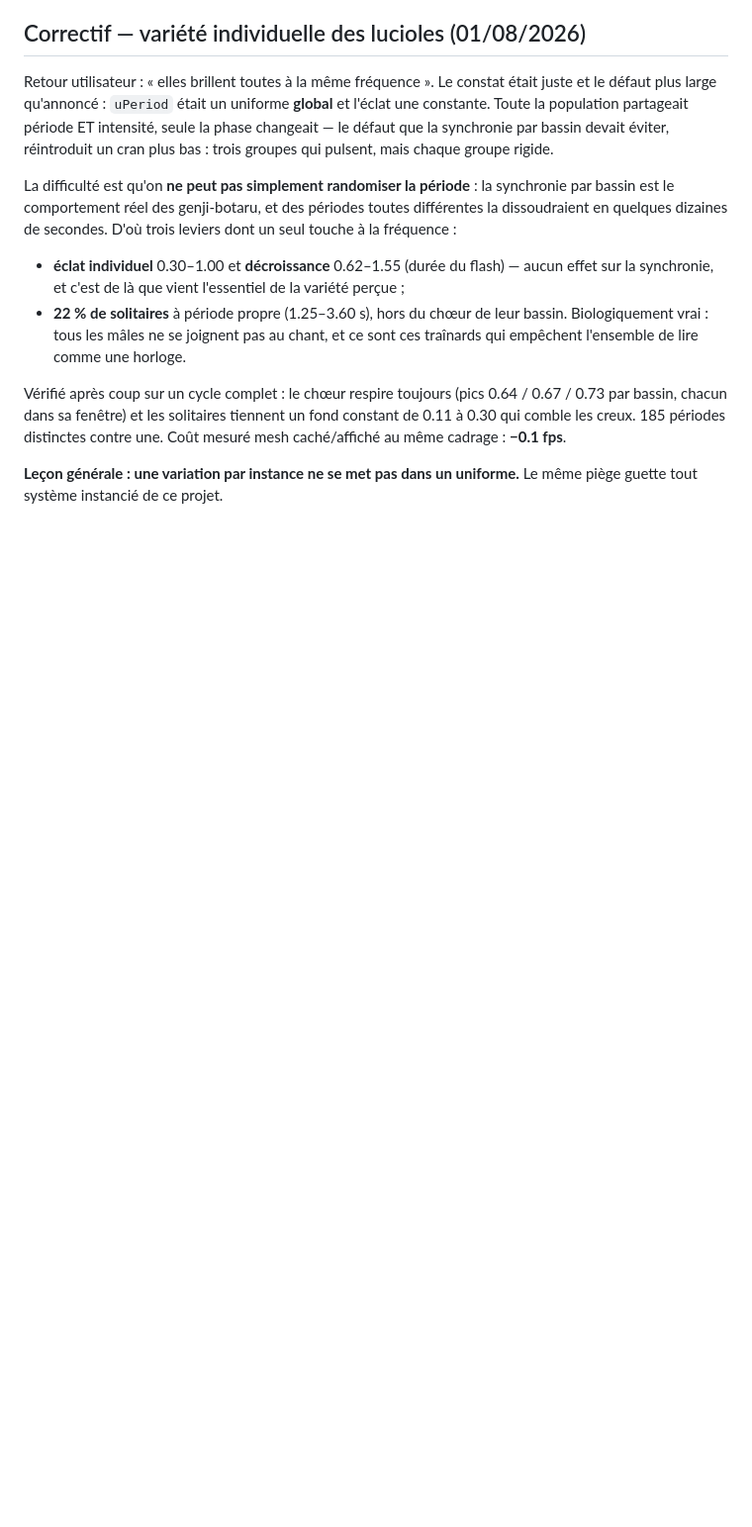
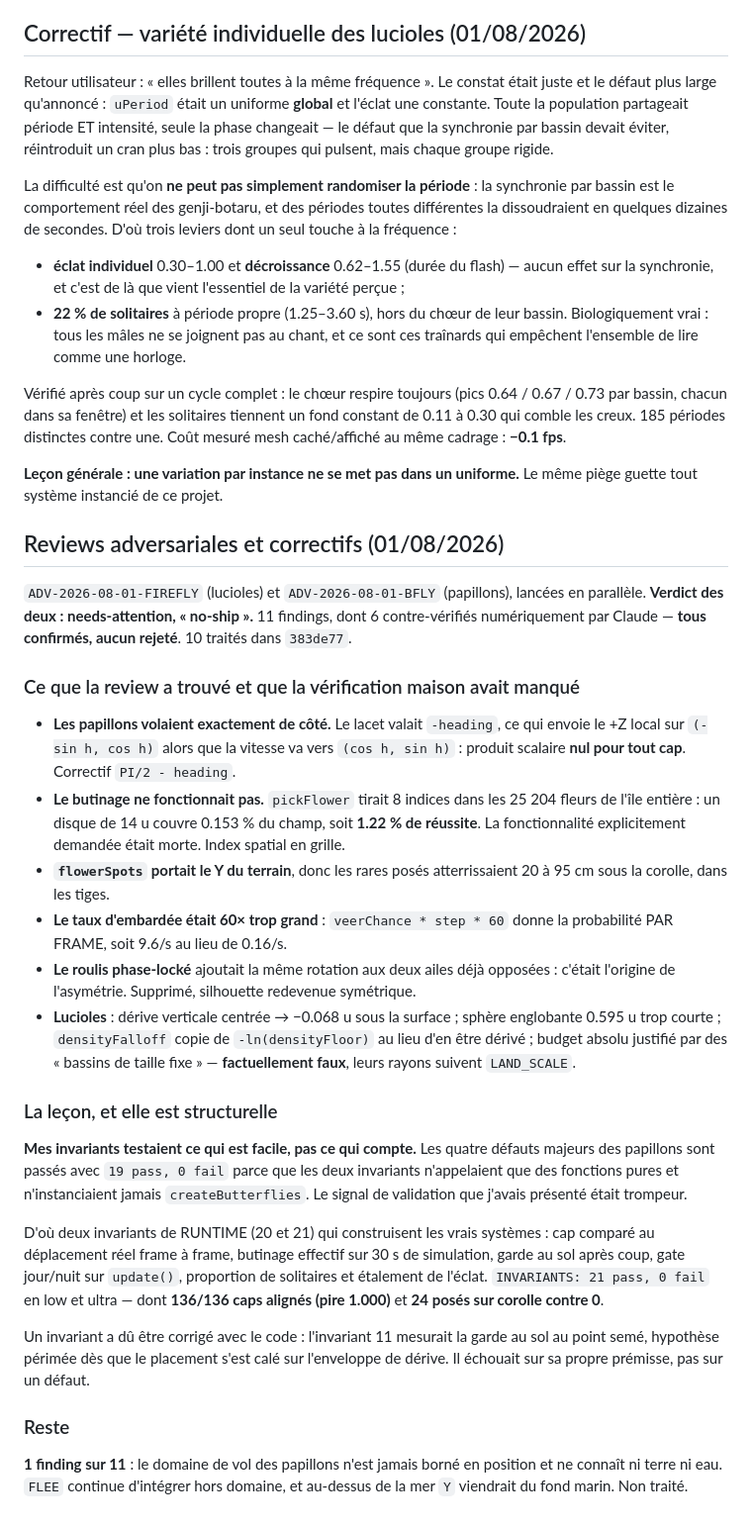
Before and after one commit to maximefourre/sakurajima, a Markdown page: REPRISE.md, the part around the change. Shown at 99% size. Rendered like a GitHub page; blank space fills up the shorter version.

Commit message:
docs: journal des reviews adversariales et de leurs correctifs

```diff
--- a/REPRISE.md
+++ b/REPRISE.md
@@ -1643,3 +1643,55 @@ une. Coût mesuré mesh caché/affiché au même cadrage : **−0.1 fps**.
 
 **Leçon générale : une variation par instance ne se met pas dans un uniforme.**
 Le même piège guette tout système instancié de ce projet.
+
+## Reviews adversariales et correctifs (01/08/2026)
+
+`ADV-2026-08-01-FIREFLY` (lucioles) et `ADV-2026-08-01-BFLY` (papillons), lancées
+en parallèle. **Verdict des deux : needs-attention, « no-ship ».** 11 findings,
+dont 6 contre-vérifiés numériquement par Claude — **tous confirmés, aucun rejeté**.
+10 traités dans `383de77`.
+
+### Ce que la review a trouvé et que la vérification maison avait manqué
+
+- **Les papillons volaient exactement de côté.** Le lacet valait `-heading`, ce
+  qui envoie le +Z local sur `(-sin h, cos h)` alors que la vitesse va vers
+  `(cos h, sin h)` : produit scalaire **nul pour tout cap**. Correctif
+  `PI/2 - heading`.
+- **Le butinage ne fonctionnait pas.** `pickFlower` tirait 8 indices dans les
+  25 204 fleurs de l'île entière : un disque de 14 u couvre 0.153 % du champ, soit
+  **1.22 % de réussite**. La fonctionnalité explicitement demandée était morte.
+  Index spatial en grille.
+- **`flowerSpots` portait le Y du terrain**, donc les rares posés atterrissaient
+  20 à 95 cm sous la corolle, dans les tiges.
+- **Le taux d'embardée était 60× trop grand** : `veerChance * step * 60` donne la
+  probabilité PAR FRAME, soit 9.6/s au lieu de 0.16/s.
+- **Le roulis phase-locké** ajoutait la même rotation aux deux ailes déjà
+  opposées : c'était l'origine de l'asymétrie. Supprimé, silhouette redevenue
+  symétrique.
+- **Lucioles** : dérive verticale centrée → −0.068 u sous la surface ; sphère
+  englobante 0.595 u trop courte ; `densityFalloff` copie de `-ln(densityFloor)`
+  au lieu d'en être dérivé ; budget absolu justifié par des « bassins de taille
+  fixe » — **factuellement faux**, leurs rayons suivent `LAND_SCALE`.
+
+### La leçon, et elle est structurelle
+
+**Mes invariants testaient ce qui est facile, pas ce qui compte.** Les quatre
+défauts majeurs des papillons sont passés avec `19 pass, 0 fail` parce que les
+deux invariants n'appelaient que des fonctions pures et n'instanciaient jamais
+`createButterflies`. Le signal de validation que j'avais présenté était trompeur.
+
+D'où deux invariants de RUNTIME (20 et 21) qui construisent les vrais systèmes :
+cap comparé au déplacement réel frame à frame, butinage effectif sur 30 s de
+simulation, garde au sol après coup, gate jour/nuit sur `update()`, proportion de
+solitaires et étalement de l'éclat. `INVARIANTS: 21 pass, 0 fail` en low et ultra
+— dont **136/136 caps alignés (pire 1.000)** et **24 posés sur corolle contre 0**.
+
+Un invariant a dû être corrigé avec le code : l'invariant 11 mesurait la garde au
+sol au point semé, hypothèse périmée dès que le placement s'est calé sur
+l'enveloppe de dérive. Il échouait sur sa propre prémisse, pas sur un défaut.
+
+### Reste
+
+**1 finding sur 11** : le domaine de vol des papillons n'est jamais borné en
+position et ne connaît ni terre ni eau. `FLEE` continue d'intégrer hors domaine,
+et au-dessus de la mer `Y` viendrait du fond marin. Non traité.
```
